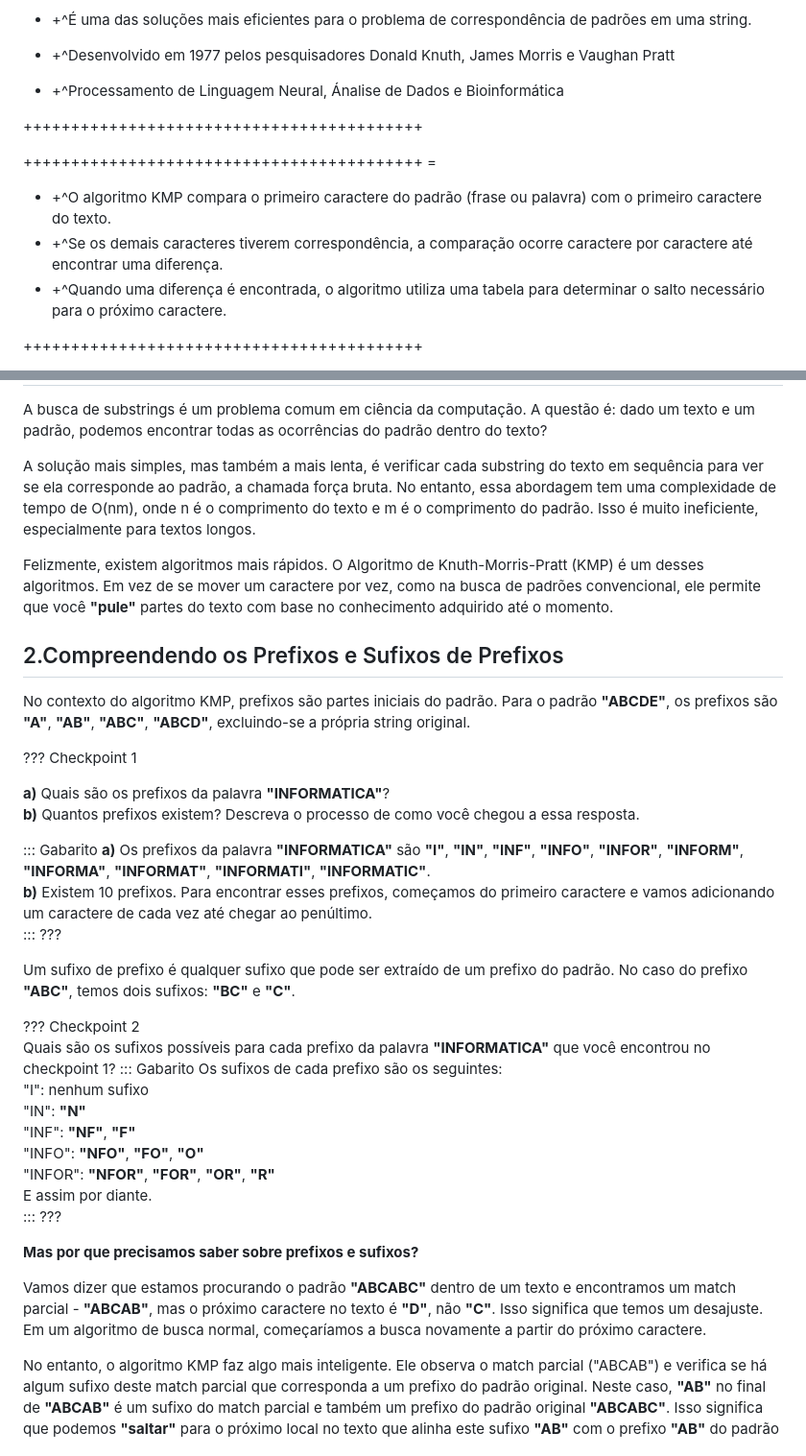
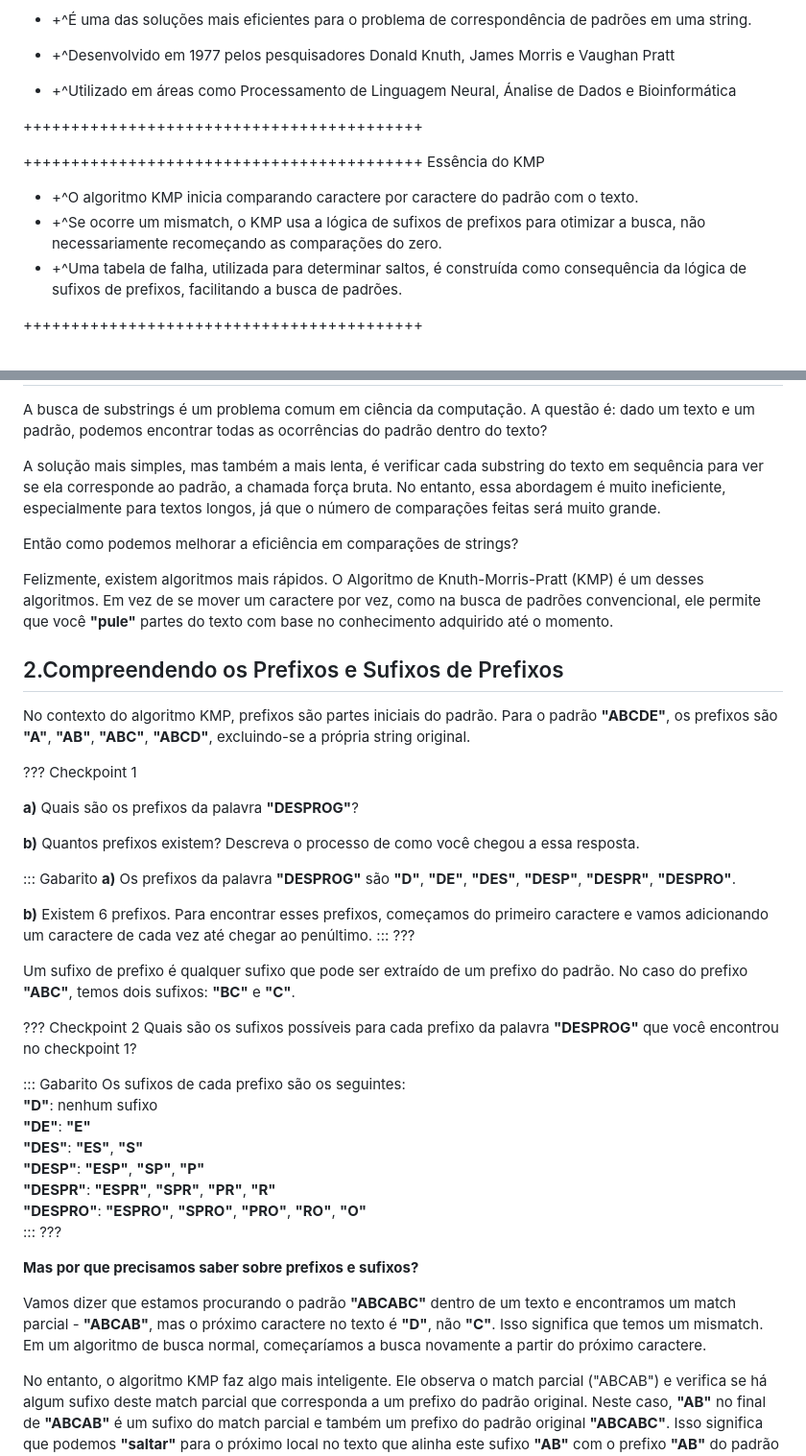
Before and after one commit to andrebrito16/kmp-algorithm, a Markdown page: src/index.md, 2 parts joined by grey strips. Shown: that part at 96% size. GitHub-like rendering.

Commit message:
Corrige lógica nos slides

```diff
--- a/src/index.md
+++ b/src/index.md
@@ -14,14 +14,14 @@ Desafios de Programação
 
 - +^Desenvolvido em 1977 pelos pesquisadores Donald Knuth, James Morris e Vaughan Pratt
 
-- +^Processamento de Linguagem Neural, Ánalise de Dados e Bioinformática
+- +^Utilizado em áreas como Processamento de Linguagem Neural, Ánalise de Dados e Bioinformática
 
 ++++++++++++++++++++++++++++++++++++++++++
 
-++++++++++++++++++++++++++++++++++++++++++ =
-- +^O algoritmo KMP compara o primeiro caractere do padrão (frase ou palavra) com o primeiro caractere do texto.
-- +^Se os demais caracteres tiverem correspondência, a comparação ocorre caractere por caractere até encontrar uma diferença.
-- +^Quando uma diferença é encontrada, o algoritmo utiliza uma tabela para determinar o salto necessário para o próximo caractere.
+++++++++++++++++++++++++++++++++++++++++++ Essência do KMP
+- +^O algoritmo KMP inicia comparando caractere por caractere do padrão com o texto.
+- +^Se ocorre um mismatch, o KMP usa a lógica de sufixos de prefixos para otimizar a busca, não necessariamente recomeçando as comparações do zero.
+- +^Uma tabela de falha, utilizada para determinar saltos, é construída como consequência da lógica de sufixos de prefixos, facilitando a busca de padrões.
 
 ++++++++++++++++++++++++++++++++++++++++++
 
@@ -149,7 +149,9 @@ Desafios de Programação
 -------
 A busca de substrings é um problema comum em ciência da computação. A questão é: dado um texto e um padrão, podemos encontrar todas as ocorrências do padrão dentro do texto?
 
-A solução mais simples, mas também a mais lenta, é verificar cada substring do texto em sequência para ver se ela corresponde ao padrão, a chamada força bruta. No entanto, essa abordagem tem uma complexidade de tempo de O(nm), onde n é o comprimento do texto e m é o comprimento do padrão. Isso é muito ineficiente, especialmente para textos longos.
+A solução mais simples, mas também a mais lenta, é verificar cada substring do texto em sequência para ver se ela corresponde ao padrão, a chamada força bruta. No entanto, essa abordagem é muito ineficiente, especialmente para textos longos, já que o número de comparações feitas será muito grande.
+
+Então como podemos melhorar a eficiência em comparações de strings?
 
 Felizmente, existem algoritmos mais rápidos. O Algoritmo de Knuth-Morris-Pratt (KMP) é um desses algoritmos. Em vez de se mover um caractere por vez, como na busca de padrões convencional, ele permite que você **"pule"** partes do texto com base no conhecimento adquirido até o momento.
 
@@ -159,33 +161,36 @@ No contexto do algoritmo KMP, prefixos são partes iniciais do padrão. Para o p
 
 ??? Checkpoint 1
 
-**a)** Quais são os prefixos da palavra **"INFORMATICA"**?
+**a)** Quais são os prefixos da palavra **"DESPROG"**?
+
 **b)** Quantos prefixos existem? Descreva o processo de como você chegou a essa resposta.
 
 ::: Gabarito
-**a)** Os prefixos da palavra **"INFORMATICA"** são **"I"**, **"IN"**, **"INF"**, **"INFO"**, **"INFOR"**, **"INFORM"**, **"INFORMA"**, **"INFORMAT"**, **"INFORMATI"**, **"INFORMATIC"**.
-**b)** Existem 10 prefixos. Para encontrar esses prefixos, começamos do primeiro caractere e vamos adicionando um caractere de cada vez até chegar ao penúltimo.
+**a)** Os prefixos da palavra **"DESPROG"** são **"D"**, **"DE"**, **"DES"**, **"DESP"**, **"DESPR"**, **"DESPRO"**.
+
+**b)** Existem 6 prefixos. Para encontrar esses prefixos, começamos do primeiro caractere e vamos adicionando um caractere de cada vez até chegar ao penúltimo.
 :::
 ???
 
 Um sufixo de prefixo é qualquer sufixo que pode ser extraído de um prefixo do padrão. No caso do prefixo **"ABC"**, temos dois sufixos: **"BC"** e **"C"**.
 
 ??? Checkpoint 2
-Quais são os sufixos possíveis para cada prefixo da palavra **"INFORMATICA"** que você encontrou no checkpoint 1?
+Quais são os sufixos possíveis para cada prefixo da palavra **"DESPROG"** que você encontrou no checkpoint 1?
+
 ::: Gabarito
 Os sufixos de cada prefixo são os seguintes:
-"I": nenhum sufixo
-"IN": **"N"**
-"INF": **"NF"**, **"F"**
-"INFO": **"NFO"**, **"FO"**, **"O"**
-"INFOR": **"NFOR"**, **"FOR"**, **"OR"**, **"R"**
-E assim por diante.
+**"D"**: nenhum sufixo
+**"DE"**: **"E"**
+**"DES"**: **"ES"**, **"S"**
+**"DESP"**: **"ESP"**, **"SP"**, **"P"**
+**"DESPR"**: **"ESPR"**, **"SPR"**, **"PR"**, **"R"**
+**"DESPRO"**: **"ESPRO"**, **"SPRO"**, **"PRO"**, **"RO"**, **"O"**
 :::
 ???
 
 **Mas por que precisamos saber sobre prefixos e sufixos?**
 
-Vamos dizer que estamos procurando o padrão **"ABCABC"** dentro de um texto e encontramos um match parcial - **"ABCAB"**, mas o próximo caractere no texto é **"D"**, não **"C"**. Isso significa que temos um desajuste. Em um algoritmo de busca normal, começaríamos a busca novamente a partir do próximo caractere.
+Vamos dizer que estamos procurando o padrão **"ABCABC"** dentro de um texto e encontramos um match parcial - **"ABCAB"**, mas o próximo caractere no texto é **"D"**, não **"C"**. Isso significa que temos um mismatch. Em um algoritmo de busca normal, começaríamos a busca novamente a partir do próximo caractere.
 
 No entanto, o algoritmo KMP faz algo mais inteligente. Ele observa o match parcial ("ABCAB") e verifica se há algum sufixo deste match parcial que corresponda a um prefixo do padrão original. Neste caso, **"AB"** no final de **"ABCAB"** é um sufixo do match parcial e também um prefixo do padrão original **"ABCABC"**. Isso significa que podemos **"saltar"** para o próximo local no texto que alinha este sufixo **"AB"** com o prefixo **"AB"** do padrão original na próxima etapa da busca, pois já sabemos que a parte **"AB"** é uma correspondência válida.
 
```
